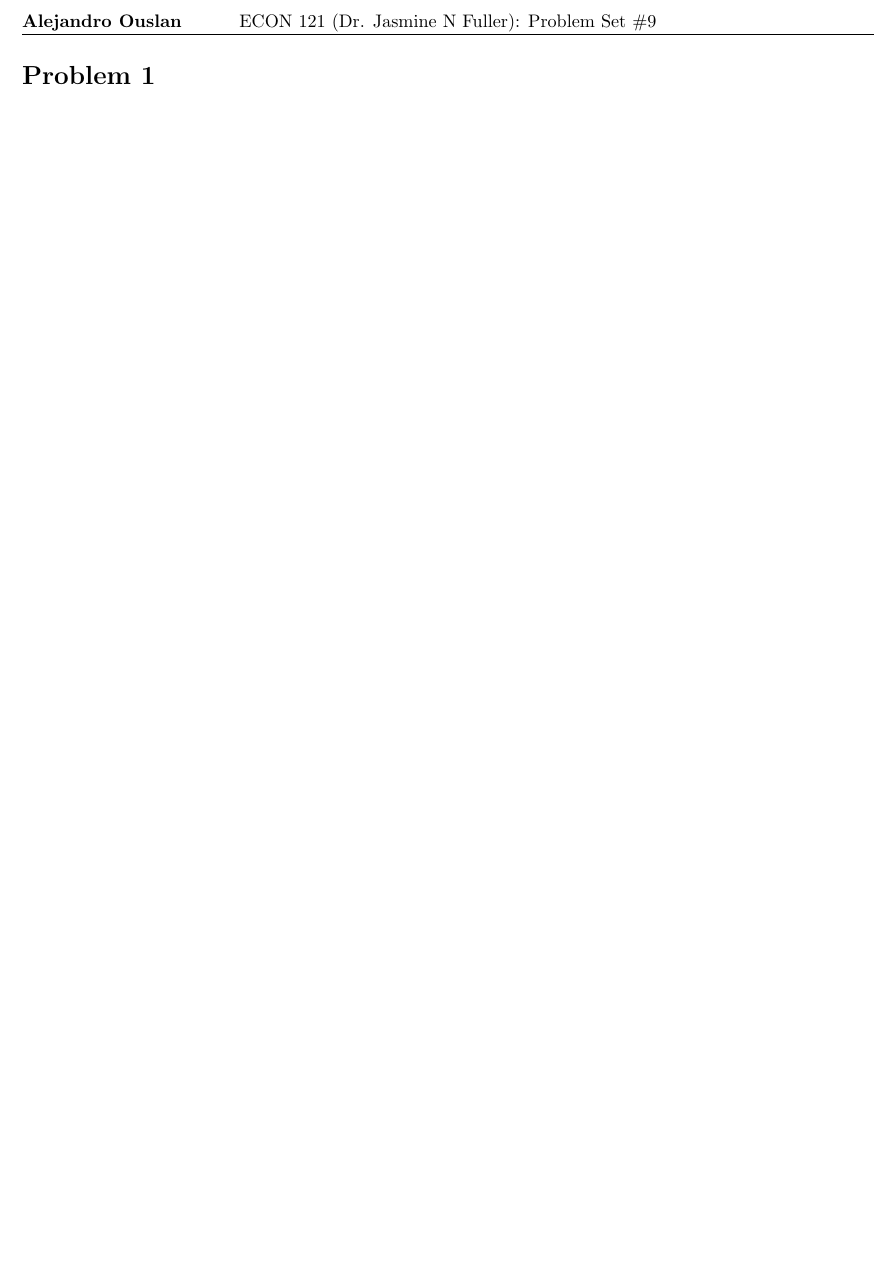
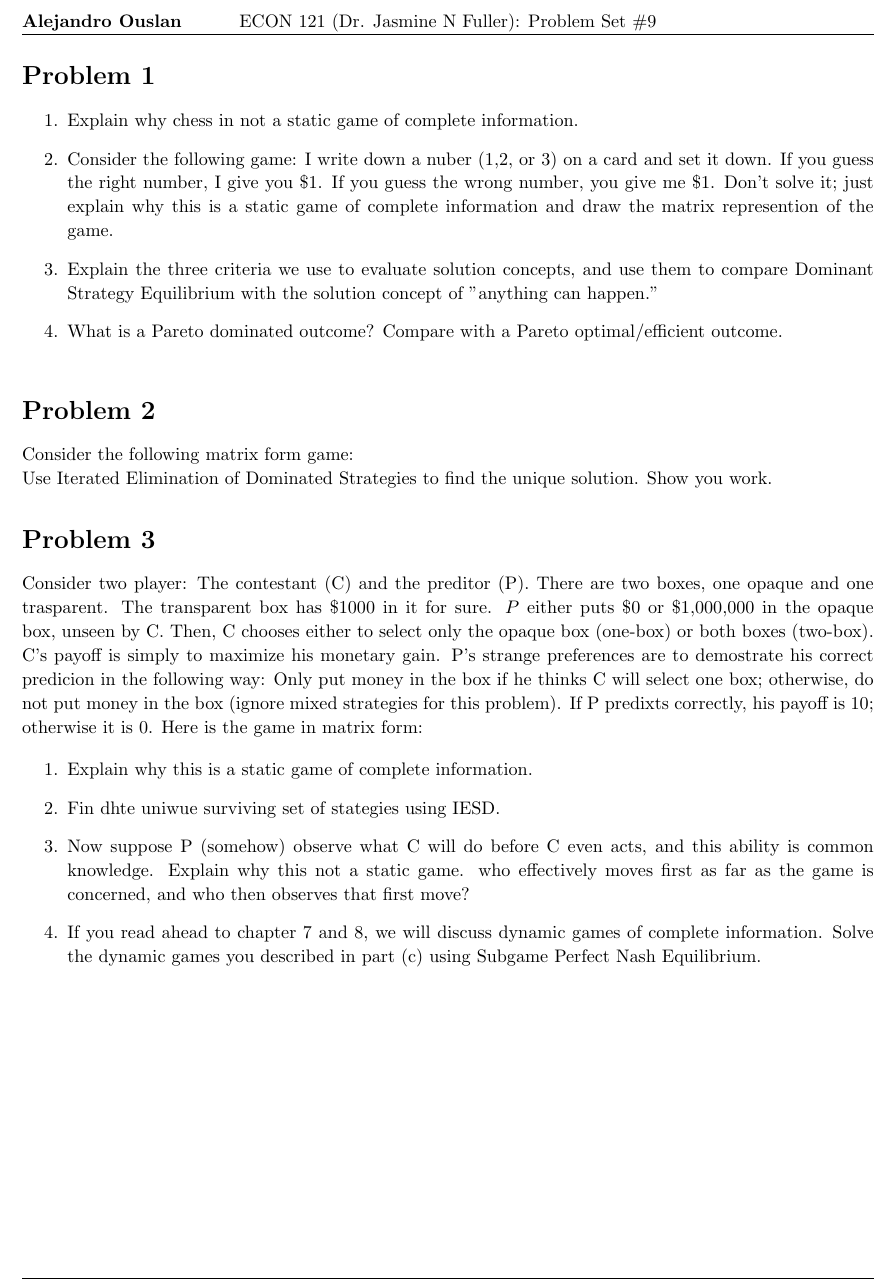
Before and after one commit to ouslan/ECON-121, a LaTeX problem sheet (homeworks/homework-09/homework-09.tex): part of page 2 of 2, cut so that both start at the same text, the shorter picture padded with empty space. Compiled offline with pdfLaTeX.

Commit message:
added problem sets

```diff
--- a/homeworks/homework-09/homework-09.tex
+++ b/homeworks/homework-09/homework-09.tex
@@ -141,5 +141,47 @@
 \pagebreak
 
 \begin{homeworkProblem}
+	\begin{enumerate}
+		\item Explain why chess in not a static game of complete information.
+		\item Consider the following game: I write down a nuber (1,2, or 3)
+		      on a card and set it down. If you guess the right number, I give you
+		      \$1. If you guess the wrong number, you give me \$1. Don't solve it; just
+		      explain why this is a static game of complete information and draw the matrix
+		      represention of the game.
+		\item Explain the three criteria we use to evaluate solution concepts, and use them
+		      to compare Dominant Strategy Equilibrium with the solution concept of "anything can happen."
+		\item What is a Pareto dominated outcome? Compare with a Pareto optimal/efficient outcome.
+	\end{enumerate}
 \end{homeworkProblem}
+
+\begin{homeworkProblem}
+	Consider the following matrix form game:
+
+
+	Use Iterated Elimination of Dominated Strategies to find the unique solution.
+	Show you work.
+\end{homeworkProblem}
+
+\begin{homeworkProblem}
+	Consider two player: The contestant (C) and the preditor (P). There are two
+	boxes, one opaque and one trasparent. The transparent box has \$1000 in it for sure.
+	$P$ either puts \$0 or \$1,000,000 in the opaque box, unseen by C. Then, C chooses
+	either to select only the opaque box (one-box) or both boxes (two-box). C's payoff
+	is simply to maximize his monetary gain. P's strange preferences are to demostrate his
+	correct predicion in the following way: Only put money in the box if he thinks
+	C will select one box; otherwise, do not put money in the box (ignore mixed strategies for this problem).
+	If P predixts correctly, his payoff is 10; otherwise it is 0. Here is the game in matrix form:
+
+	\begin{enumerate}
+		\item Explain why this is a static game of complete information.
+		\item Fin dhte uniwue surviving set of stategies using IESD.
+		\item Now suppose P (somehow) observe what C will do before C even acts, and this ability
+		      is common knowledge. Explain why this not a static game. who effectively moves first as
+		      far as the game is concerned, and who then observes that first move?
+		\item If you read ahead to chapter 7 and 8, we will discuss dynamic games of complete information.
+		      Solve the dynamic games you described in part (c) using Subgame Perfect Nash Equilibrium.
+	\end{enumerate}
+\end{homeworkProblem}
+
+
 \end{document}
```
